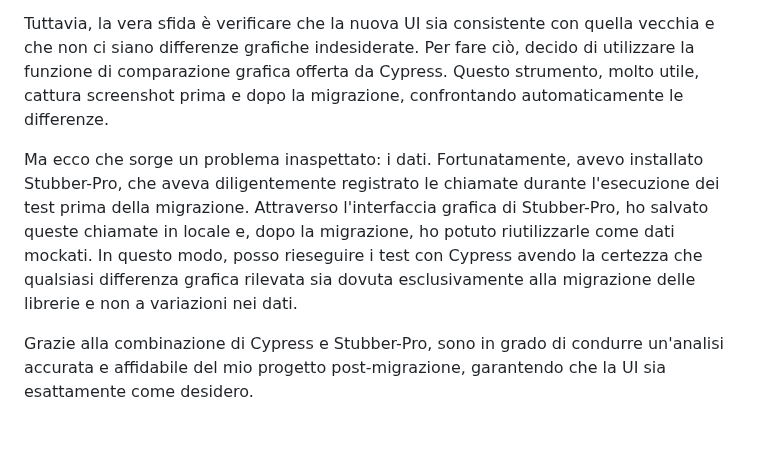
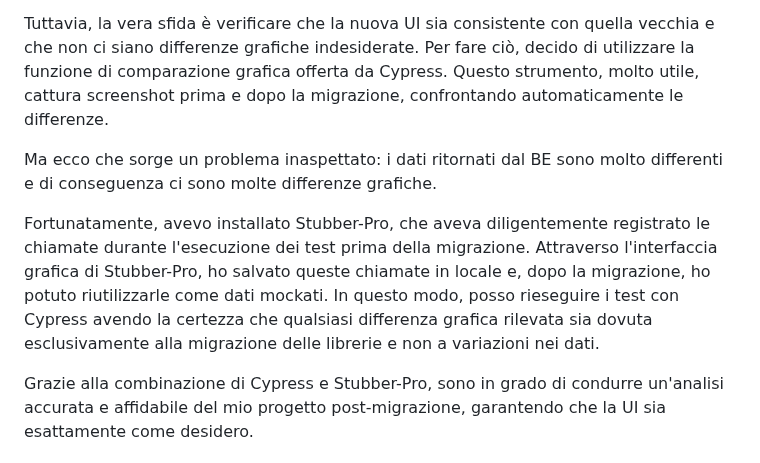
Before and after one commit to jucasoft/stubber-pro, a Markdown page: README.md, the part around the change. Drawn GitHub-style; blank space fills up the shorter version.

```diff
--- a/README.md
+++ b/README.md
@@ -29,7 +29,9 @@ Mentre lavoro al mio progetto, prendo la decisione di fare una migrazione signif
 
 Tuttavia, la vera sfida è verificare che la nuova UI sia consistente con quella vecchia e che non ci siano differenze grafiche indesiderate. Per fare ciò, decido di utilizzare la funzione di comparazione grafica offerta da Cypress. Questo strumento, molto utile, cattura screenshot prima e dopo la migrazione, confrontando automaticamente le differenze.
 
-Ma ecco che sorge un problema inaspettato: i dati. Fortunatamente, avevo installato Stubber-Pro, che aveva diligentemente registrato le chiamate durante l'esecuzione dei test prima della migrazione. Attraverso l'interfaccia grafica di Stubber-Pro, ho salvato queste chiamate in locale e, dopo la migrazione, ho potuto riutilizzarle come dati mockati. In questo modo, posso rieseguire i test con Cypress avendo la certezza che qualsiasi differenza grafica rilevata sia dovuta esclusivamente alla migrazione delle librerie e non a variazioni nei dati.
+Ma ecco che sorge un problema inaspettato: i dati ritornati dal BE sono molto differenti e di conseguenza ci sono molte differenze grafiche.
+
+Fortunatamente, avevo installato Stubber-Pro, che aveva diligentemente registrato le chiamate durante l'esecuzione dei test prima della migrazione. Attraverso l'interfaccia grafica di Stubber-Pro, ho salvato queste chiamate in locale e, dopo la migrazione, ho potuto riutilizzarle come dati mockati. In questo modo, posso rieseguire i test con Cypress avendo la certezza che qualsiasi differenza grafica rilevata sia dovuta esclusivamente alla migrazione delle librerie e non a variazioni nei dati.
 
 Grazie alla combinazione di Cypress e Stubber-Pro, sono in grado di condurre un'analisi accurata e affidabile del mio progetto post-migrazione, garantendo che la UI sia esattamente come desidero.
 
```
